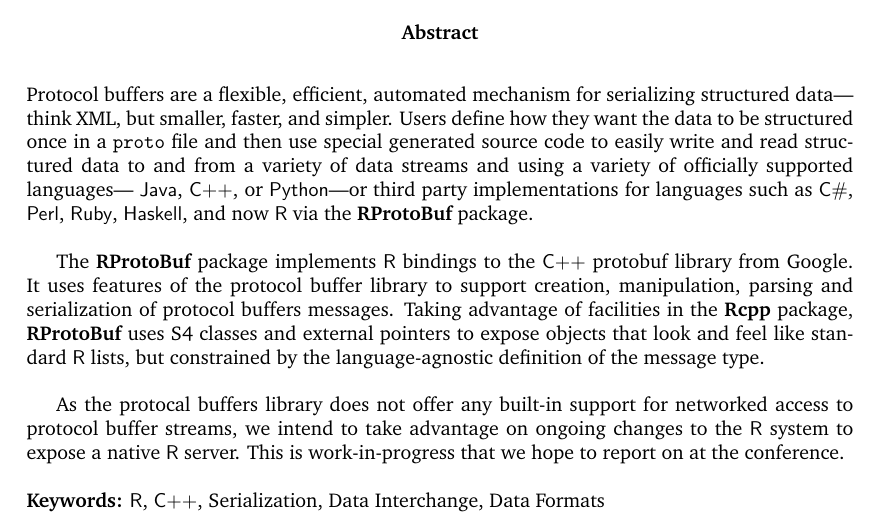
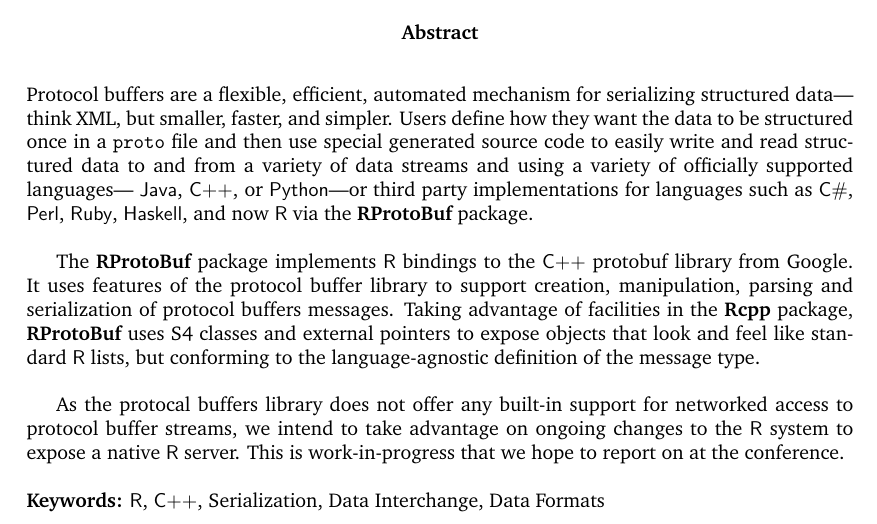
Before and after one commit to rforge/rprotobuf, a LaTeX paper (papers/user2010/abstract.tex): part of the page, cut so that both start at the same text. Compiled offline with pdfLaTeX.

Commit message:
ping/pong
git-svn-id: svn://svn.r-forge.r-project.org/svnroot/rprotobuf@296 edb9625f-4e0d-4859-8d74-9fd3b1da38cb

```diff
--- a/papers/user2010/abstract.tex
+++ b/papers/user2010/abstract.tex
@@ -40,11 +40,14 @@
   serialization of protocol buffers messages. Taking advantage of facilities
   in the \pkg{Rcpp} package, \pkg{RProtoBuf} uses S4 classes and external
   pointers to expose objects that look and feel like standard \proglang{R}
-  lists, but constrained by the language-agnostic definition of the message
+  lists, but conforming to the language-agnostic definition of the message
   type.
   % [Dirk] what does that last half-sentence mean? constrained as in conforming
+  % [Romain] yes. updated. I also wanted to say that the actual memory of the object
+  %          is managed by the C++ library and not R, but I can't manage to spell it.
 
   % [Dirk] ok to add 'forward-looking' statements?
+  % [Romain] fine by me.
   As the protocal buffers library does not offer any built-in support
   for networked access to protocol buffer streams, we intend to take
   advantage on ongoing changes to the \proglang{R} system to expose a native
```
